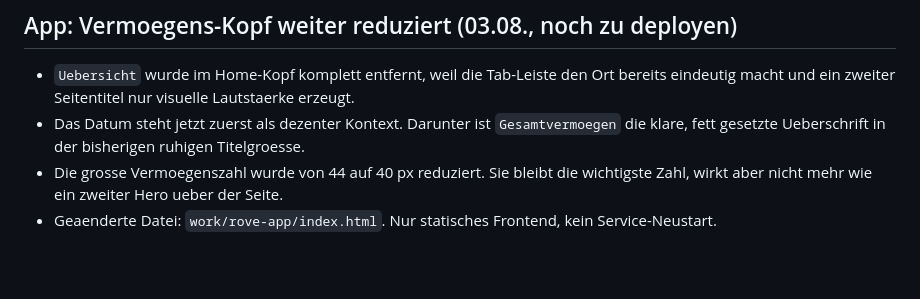
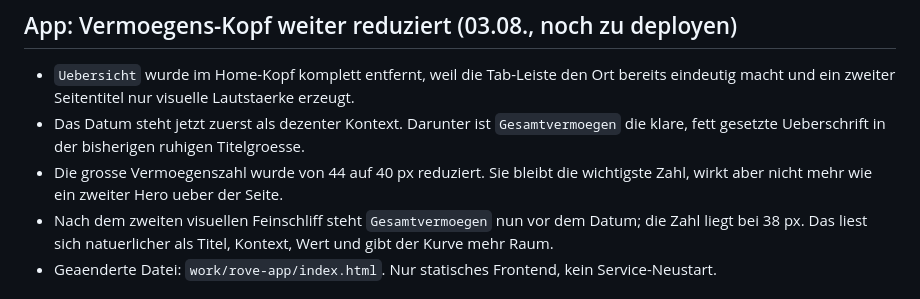
Before and after one commit to furkanaltan/clarity, a Markdown page: docs/ROVE_STATUS_2026-07-22.md, the part around the change. Drawn GitHub-style; blank space fills up the shorter version.

Commit message:
Refine Rove home hierarchy

```diff
--- a/docs/ROVE_STATUS_2026-07-22.md
+++ b/docs/ROVE_STATUS_2026-07-22.md
@@ -1906,6 +1906,8 @@ Rov.E formulieren, dass ein Betrag diesen Monat frei verfuegbar ist.
   fett gesetzte Ueberschrift in der bisherigen ruhigen Titelgroesse.
 - Die grosse Vermoegenszahl wurde von 44 auf 40 px reduziert. Sie bleibt die wichtigste Zahl,
   wirkt aber nicht mehr wie ein zweiter Hero ueber der Seite.
+- Nach dem zweiten visuellen Feinschliff steht `Gesamtvermoegen` nun vor dem Datum; die Zahl liegt
+  bei 38 px. Das liest sich natuerlicher als Titel, Kontext, Wert und gibt der Kurve mehr Raum.
 - Geaenderte Datei: `work/rove-app/index.html`. Nur statisches Frontend, kein Service-Neustart.
 
 ## App: Zahltag aus Einstellungen in Monatsplan verschoben (03.08., noch zu deployen)
```
